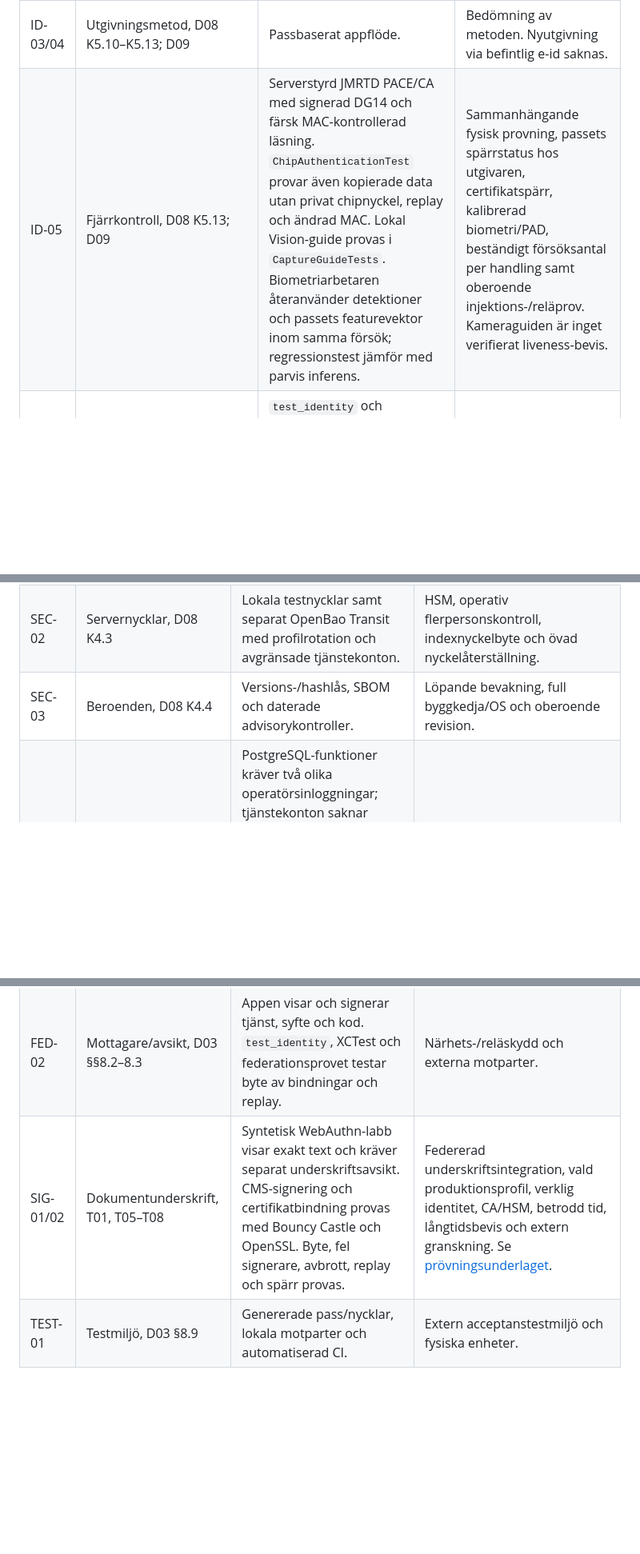
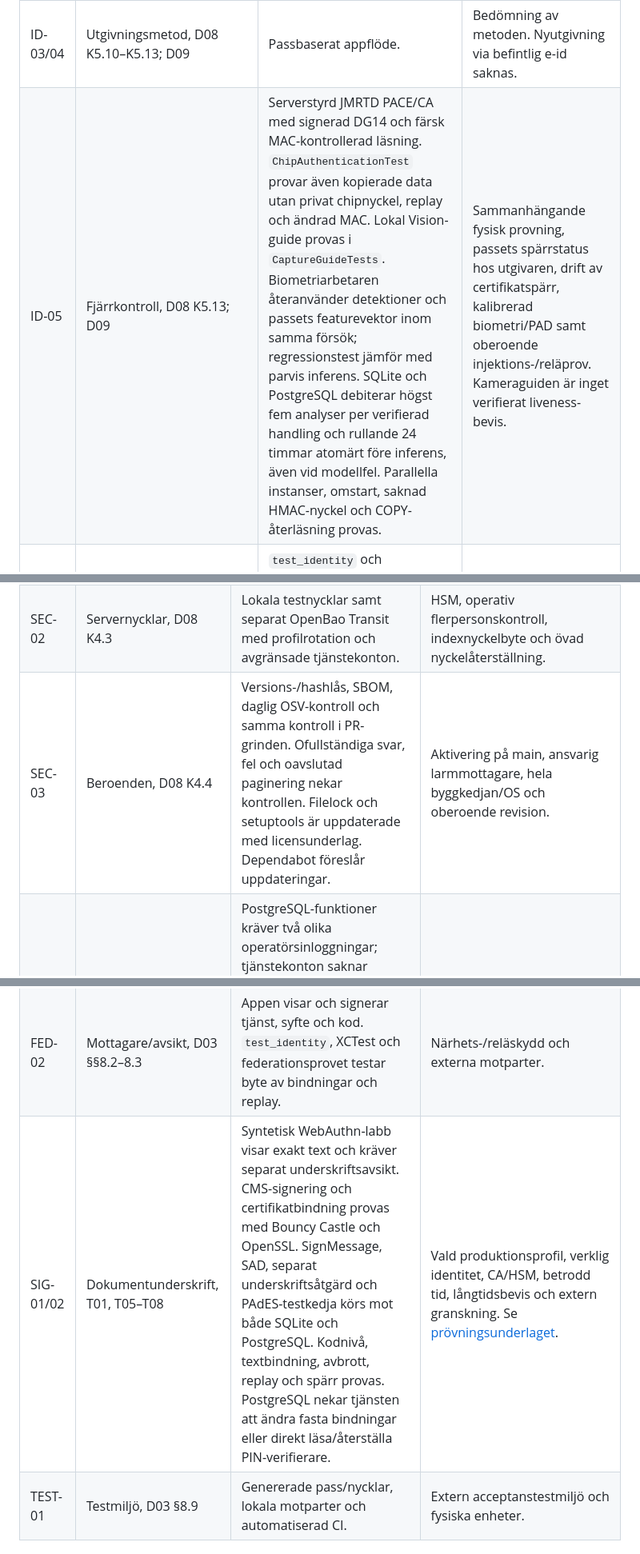
Before and after one commit to Jtensetti/openID, a Markdown page: docs/krav.md, 3 parts joined by grey strips. Shown at 80% size. Rendered like a GitHub page; blank space fills up the shorter version.

Commit message:
Align requirement and test references with completed remediation

```diff
--- a/docs/krav.md
+++ b/docs/krav.md
@@ -12,7 +12,7 @@ Aktuell originaltext behöver kontrolleras inför en formell bedömning.
 | ID-01 | Utgivningspolicy, D08 K5.1–K5.3 | Privat registrering med separat operatörsaktivering. | Fastställd utgivningspolicy och användarvillkor. |
 | ID-02 | Identitets-/registerkontroll, D08 K5.7–K5.9 | Autentiserade uppgifter ur passets DG1. SQLite-adapterkontraktet vidarebefordrar ett befintligt personnummer utan sekelgissning och nekar avvikande registeridentitet även vid läsning av äldre bindningar. | Verklig registeradapter/åtkomst, avvikelser och skyddade identiteter. Testadapter är inte registerbevis. |
 | ID-03/04 | Utgivningsmetod, D08 K5.10–K5.13; D09 | Passbaserat appflöde. | Bedömning av metoden. Nyutgivning via befintlig e-id saknas. |
-| ID-05 | Fjärrkontroll, D08 K5.13; D09 | Serverstyrd JMRTD PACE/CA med signerad DG14 och färsk MAC-kontrollerad läsning. `ChipAuthenticationTest` provar även kopierade data utan privat chipnyckel, replay och ändrad MAC. Lokal Vision-guide provas i `CaptureGuideTests`. Biometriarbetaren återanvänder detektioner och passets featurevektor inom samma försök; regressionstest jämför med parvis inferens. | Sammanhängande fysisk provning, passets spärrstatus hos utgivaren, certifikatspärr, kalibrerad biometri/PAD, beständigt försöksantal per handling samt oberoende injektions-/reläprov. Kameraguiden är inget verifierat liveness-bevis. |
+| ID-05 | Fjärrkontroll, D08 K5.13; D09 | Serverstyrd JMRTD PACE/CA med signerad DG14 och färsk MAC-kontrollerad läsning. `ChipAuthenticationTest` provar även kopierade data utan privat chipnyckel, replay och ändrad MAC. Lokal Vision-guide provas i `CaptureGuideTests`. Biometriarbetaren återanvänder detektioner och passets featurevektor inom samma försök; regressionstest jämför med parvis inferens. SQLite och PostgreSQL debiterar högst fem analyser per verifierad handling och rullande 24 timmar atomärt före inferens, även vid modellfel. Parallella instanser, omstart, saknad HMAC-nyckel och COPY-återläsning provas. | Sammanhängande fysisk provning, passets spärrstatus hos utgivaren, drift av certifikatspärr, kalibrerad biometri/PAD samt oberoende injektions-/reläprov. Kameraguiden är inget verifierat liveness-bevis. |
 | ID-06 | Innehavarregister, D08 K5.14 | `test_identity` och `test_cluster`: krypterad personprofil, dokumentreferens, enhetsbindning och atomisk ersättning. | Registeravstämning och oberoende utgivningskontroll. |
 | ID-07 | Faktorer/nyckelskydd, D08 K6.1–K6.2 | Secure Enclave/Keychain i iOS-koden; CryptoKit/server-interoperabilitet testad. | Fysiskt enhetstest och verifierad hårdvarubindning på servern. WebAuthn-labben använder attestering `none`. |
 | ID-08 | Återställning, D08 K6.3 | Nyregistrering för samma pass ersätter nyckeln; spärrad nyckel kan inte aktiveras igen. | Förlorad telefon utan självbetjäning, nytt pass och skydd mot gammal databasåterläsning. |
@@ -26,11 +26,11 @@ Aktuell originaltext behöver kontrolleras inför en formell bedömning.
 |---|---|---|---|
 | SEC-01 | Kanaler, D08 K4.2; T01–T03 | HTTPS, fasta motparter, signaturer, CSRF/Origin och sessionsbindning. Negativa Java-/browserprov. | Extern interoperabilitet och driftgränser. |
 | SEC-02 | Servernycklar, D08 K4.3 | Lokala testnycklar samt separat OpenBao Transit med profilrotation och avgränsade tjänstekonton. | HSM, operativ flerpersonskontroll, indexnyckelbyte och övad nyckelåterställning. |
-| SEC-03 | Beroenden, D08 K4.4 | Versions-/hashlås, SBOM och daterade advisorykontroller. | Löpande bevakning, full byggkedja/OS och oberoende revision. |
+| SEC-03 | Beroenden, D08 K4.4 | Versions-/hashlås, SBOM, daglig OSV-kontroll och samma kontroll i PR-grinden. Ofullständiga svar, fel och oavslutad paginering nekar kontrollen. Filelock och setuptools är uppdaterade med licensunderlag. Dependabot föreslår uppdateringar. | Aktivering på main, ansvarig larmmottagare, hela byggkedjan/OS och oberoende revision. |
 | GOV-07 | Befogenheter, D08 K3.4 | PostgreSQL-funktioner kräver två olika operatörsinloggningar; tjänstekonton saknar aktiveringsrätt. Schemainstallation och återställning stöder administratör utan superuser. Negativa tester nekar tjänste- och operatörskonton ägarmedlemskap och rollbyte. | Verklig personseparation, kontroll av ägar-/administratörsåtkomst och oberoende granskning. |
 | FED-01 | Federationsprofil, D03 §8.4; T01–T03 | Sweden Connect SAML med lokal metadata och egen autentiseringskontext. | Full profilmappning och accepterad extern anslutning. |
 | FED-02 | Mottagare/avsikt, D03 §§8.2–8.3 | Appen visar och signerar tjänst, syfte och kod. `test_identity`, XCTest och federationsprovet testar byte av bindningar och replay. | Närhets-/reläskydd och externa motparter. |
-| SIG-01/02 | Dokumentunderskrift, T01, T05–T08 | Syntetisk WebAuthn-labb visar exakt text och kräver separat underskriftsavsikt. CMS-signering och certifikatbindning provas med Bouncy Castle och OpenSSL. Byte, fel signerare, avbrott, replay och spärr provas. | Federerad underskriftsintegration, vald produktionsprofil, verklig identitet, CA/HSM, betrodd tid, långtidsbevis och extern granskning. Se [prövningsunderlaget](provningsunderlag.md). |
+| SIG-01/02 | Dokumentunderskrift, T01, T05–T08 | Syntetisk WebAuthn-labb visar exakt text och kräver separat underskriftsavsikt. CMS-signering och certifikatbindning provas med Bouncy Castle och OpenSSL. SignMessage, SAD, separat underskriftsåtgärd och PAdES-testkedja körs mot både SQLite och PostgreSQL. Kodnivå, textbindning, avbrott, replay och spärr provas. PostgreSQL nekar tjänsten att ändra fasta bindningar eller direkt läsa/återställa PIN-verifierare. | Vald produktionsprofil, verklig identitet, CA/HSM, betrodd tid, långtidsbevis och extern granskning. Se [prövningsunderlaget](provningsunderlag.md). |
 | TEST-01 | Testmiljö, D03 §8.9 | Genererade pass/nycklar, lokala motparter och automatiserad CI. | Extern acceptanstestmiljö och fysiska enheter. |
 
 ## Drift och rapportering
```
Also changed, not shown: SECURITY.md (+2 -1 lines), docs/testning.md (+4 -4 lines).
